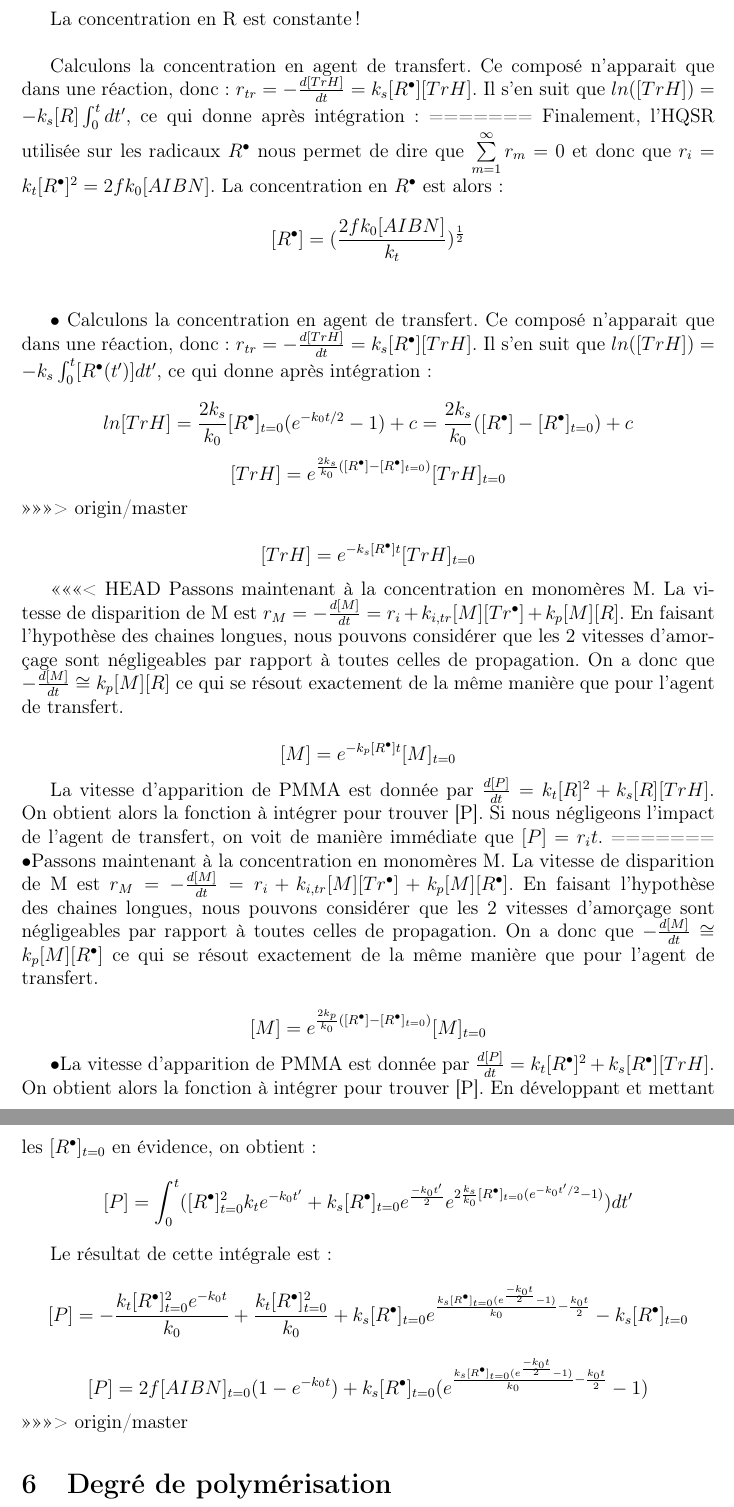
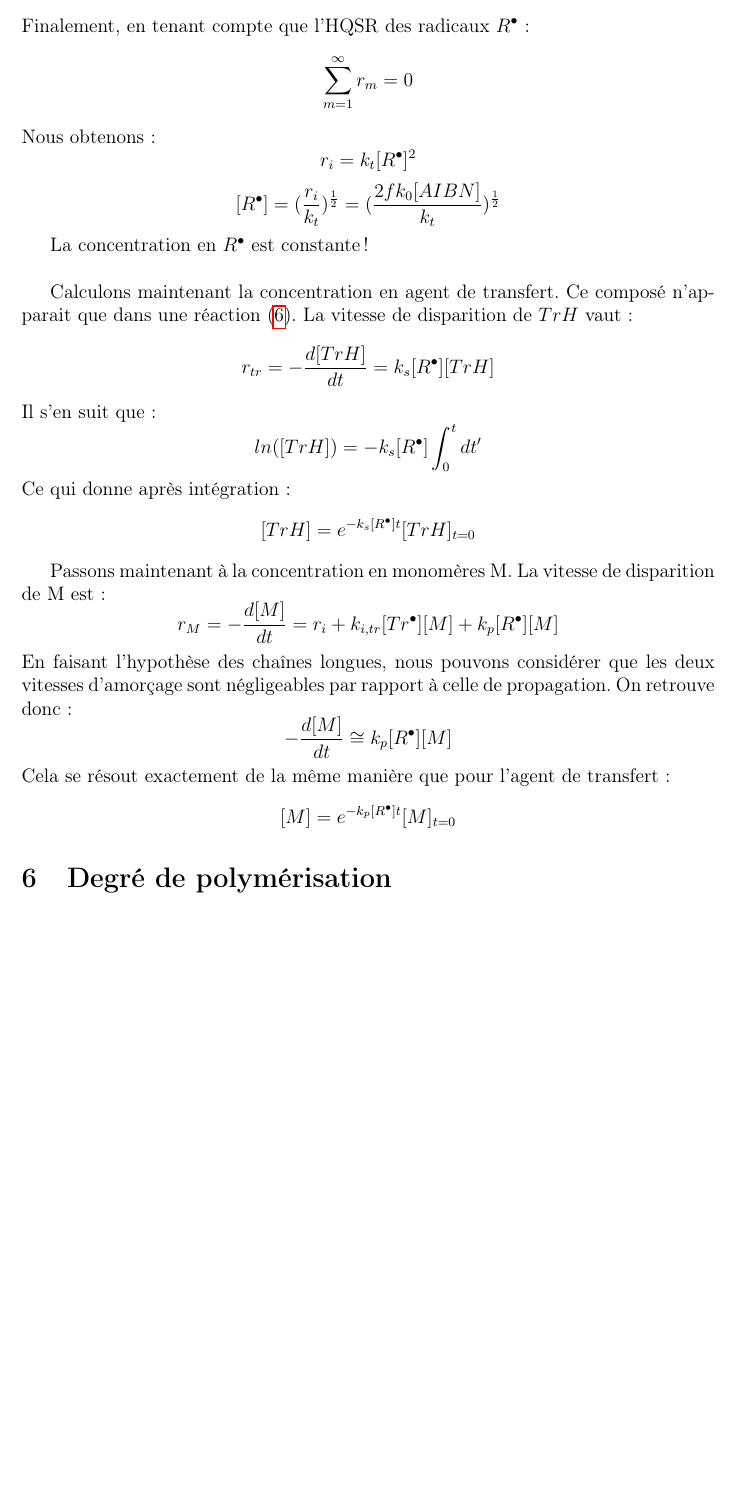
Before and after one commit to Dave-999/Projet_Cinetique, a LaTeX document (Rapport/Rapport.tex): two parts of pages 5 and 6 of 8 before the commit and part of page 5 of 7 after it, the two joined at a grey line, cut at the place of the change, the shorter picture padded with empty space. Compiled offline with pdfLaTeX.

Commit message:
modifs sur le point 2 + matlab

```diff
--- a/Rapport/Rapport.tex
+++ b/Rapport/Rapport.tex
@@ -154 +159,9 @@ L'HQSR appliquée sur $Tr^{\bullet}$ nous donne: $\frac{d[Tr^{\bullet}]}{dt}=0=k
+$$\sum\limits_{m=1}^\infty r_{m}=r_i-k_{t}[R^{\bullet}]^2$$
+Finalement, en tenant compte que l'HQSR des radicaux $R^{\bullet}$ :
+$$\sum\limits_{m=1}^\infty r_{m}=0$$
+Nous obtenons :
+$$r_i = k_{t}[R^{\bullet}]^2$$
+$$[R^{\bullet}] = (\frac{r_i}{k_t})^{\frac{1}{2}}
+		        = (\frac{2fk_0[AIBN]}{k_t})^{\frac{1}{2}}$$
 
+La concentration en $R^{\bullet}$ est constante !\\
@@ -164,43 +169,34 @@ $$[R]=(\frac{r_i}{k_t})^{\frac{1}{2}}$$\\
-La concentration en R est constante!\\
-
- Calculons la concentration en agent de transfert. Ce composé n'apparait que dans une réaction, donc: $r_{tr}=-\frac{d[TrH]}{dt}=k_s[R^{\bullet}][TrH]$. Il s'en suit que $ln([TrH])=-k_s[R]\int_{0}^t dt'$, ce qui donne après intégration:
-=======
-Finalement, l'HQSR utilisée sur les radicaux $R^{\bullet}$ nous permet de dire que $\sum\limits_{m=1}^\infty r_{m}=0$ et donc que $r_i=k_{t}[R^{\bullet}]^2=2fk_{0}[AIBN]$. La concentration en $R^{\bullet}$ est alors:
-
-$$[R^{\bullet}]=(\frac{2fk_{0}[AIBN]}{k_t})^{\frac{1}{2}}$$\\
-
-$\bullet$ Calculons la concentration en agent de transfert. Ce composé n'apparait que dans une réaction, donc: $r_{tr}=-\frac{d[TrH]}{dt}=k_s[R^{\bullet}][TrH]$. Il s'en suit que $ln([TrH])=-k_s\int_{0}^t [R^{\bullet}(t')]dt'$, ce qui donne après intégration:
-
-$$ln[TrH]=\frac{2k_{s}}{k_0}[R^{\bullet}]_{t=0}(e^{-k_{0}t/2} - 1)+c=\frac{2k_{s}}{k_0}([R^{\bullet}]-[R^{\bullet}]_{t=0})+c$$
-$$[TrH]=e^{\frac{2k_{s}}{k_0}([R^{\bullet}]-[R^{\bullet}]_{t=0})}[TrH]_{t=0}$$
->>>>>>> origin/master
-
-%$$ln[TrH]=\frac{2k_{s}}{k_0}[R]_{t=0}(e^{-k_{0}t/2} - 1)+c=\frac{2k_{s}}{k_0}([R]-[R]_{t=0})+c$$
-%$$[TrH]=e^{\frac{2k_{s}}{k_0}([R]-[R]_{t=0})}*[TrH]_{t=0}$$
+Calculons maintenant la concentration en agent de transfert. Ce composé n'apparait que dans une réaction (\ref{6}). La vitesse de disparition de $TrH$ vaut :
+$$r_{tr}=-\frac{d[TrH]}{dt}=k_s[R^{\bullet}][TrH]$$
+Il s'en suit que :
+$$ln([TrH])=-k_s[R^{\bullet}]\int_{0}^t dt'$$
+Ce qui donne après intégration :
 $$[TrH]=e^{-k_s[R^{\bullet}]t}[TrH]_{t=0}$$
 
-<<<<<<< HEAD
-Passons maintenant à la concentration en monomères M. La vitesse de disparition de M est $r_M = -\frac{d[M]}{dt}=r_{i}+k_{i,tr}[M][Tr^{\bullet}]+k_{p}[M][R]$. En faisant l'hypothèse des chaines longues, nous pouvons considérer que les 2 vitesses d'amorçage sont négligeables par rapport à toutes celles de propagation. On a donc que $-\frac{d[M]}{dt}\cong k_{p}[M][R]$ ce qui se résout exactement de la même manière que pour l'agent de transfert.
+%$$ln[TrH]=\frac{2k_{s}}{k_0}[R^{\bullet}]_{t=0}(e^{-k_{0}t/2} - 1)+c=\frac{2k_{s}}{k_0}([R^{\bullet}]-[R^{\bullet}]_{t=0})+c$$
+%$$[TrH]=e^{\frac{2k_{s}}{k_0}([R^{\bullet}]-[R^{\bullet}]_{t=0})}[TrH]_{t=0}$$
 
-%$$[M]=e^{\frac{2k_{p}}{k_0}([R]-[R]_{t=0})}*[M]_{t=0}$$
+Passons maintenant à la concentration en monomères M. La vitesse de disparition de M est :
+$$r_M=-\frac{d[M]}{dt}=r_{i}+k_{i,tr}[Tr^{\bullet}][M]+k_{p}[R^{\bullet}][M]$$
+En faisant l'hypothèse des chaînes longues, nous pouvons considérer que les deux vitesses d'amorçage sont négligeables par rapport à celle de propagation. On retrouve donc :
+$$-\frac{d[M]}{dt}\cong k_{p}[R^{\bullet}][M]$$
+Cela se résout exactement de la même manière que pour l'agent de transfert :
 $$[M]=e^{-k_p[R^{\bullet}]t}[M]_{t=0}$$
 
-La vitesse d'apparition de PMMA est donnée par $\frac{d[P]}{dt}=k_{t}[R]^2+k_{s}[R][TrH]$. On obtient alors la fonction à intégrer pour trouver [P]. Si nous négligeons l'impact de l'agent de transfert, on voit de manière immédiate que $[P]=r_i t$. %En développant et mettant les $[R]_{t=0}$ en évidence, on a :
-%$$[P]=\int_{0}^t R_{0}^{2}k_te^{-k_0t'}+k_sR_0e^{\frac{-k_0t'}{2}}e^{2\frac{k_s}{k_0}R_0(e^{-k_0t'/2}-1)} dt'$$
+%$$[M]=e^{\frac{2k_{p}}{k_0}([R^{\bullet}]-[R^{\bullet}]_{t=0})}[M]_{t=0}$$
+
+%Calculons finalement la concentration en PPMA. La vitesse d'apparition du PMMA est donnée par :
+%$$\frac{d[P]}{dt}=k_{t}[R^{\bullet}]^2+k_{s}[R^{\bullet}][TrH]$$
+%On obtient alors la fonction à intégrer pour trouver [P]. Si nous négligeons l'impact de l'agent de transfert $TrH$, on voit de manière immédiate que :
+%$$[P]=r_i t$$
+
+%En tenant compte de l'agent de transfert :
+%En développant et mettant les $[R^{\bullet}]_{t=0}$ en évidence, on obtient :
+%$$[P]=\int_{0}^t ([R^{\bullet}]^{2}_{t=0}k_te^{-k_0t'}+k_s[R^{\bullet}]_{t=0}e^{\frac{-k_0t'}{2}}e^{2\frac{k_s}{k_0}[R^{\bullet}]_{t=0}(e^{-k_0t'/2}-1)})dt'$$
+
 %Le résultat de cette intégrale est:
-%$$[P]=-\frac{k_t[R]_{t=0}^2e^{-k_0t}}{k_0}+\frac{k_t[R]_{t=0}^2}{k_0}+k_s[R]_{t=0}e^{\frac{k_s[R]_{t=0}(e^{\frac{-k_0t}{2}}-1)}{k_0}-\frac{k_0t}{2}}-k_s[R]_{t=0}$$
-%$$[P]=2f[AIBN]_{t=0}(1-e^{-k_0t})+k_s[R]_{t=0}(e^{\frac{k_s[R]_{t=0}(e^{\frac{-k_0t}{2}}-1)}{k_0}-\frac{k_0t}{2}}-1)$$
-=======
-$\bullet$Passons maintenant à la concentration en monomères M. La vitesse de disparition de M est $r_M = -\frac{d[M]}{dt}=r_{i}+k_{i,tr}[M][Tr^{\bullet}]+k_{p}[M][R^{\bullet}]$. En faisant l'hypothèse des chaines longues, nous pouvons considérer que les 2 vitesses d'amorçage sont négligeables par rapport à toutes celles de propagation. On a donc que $-\frac{d[M]}{dt}\cong k_{p}[M][R^{\bullet}]$ ce qui se résout exactement de la même manière que pour l'agent de transfert.
+%$$[P]=-\frac{k_t[R^{\bullet}]_{t=0}^2e^{-k_0t}}{k_0}+\frac{k_t[R^{\bullet}]_{t=0}^2}{k_0}+k_s[R^{\bullet}]_{t=0}e^{\frac{k_s[R^{\bullet}]_{t=0}(e^{\frac{-k_0t}{2}}-1)}{k_0}-\frac{k_0t}{2}}-k_s[R^{\bullet}]_{t=0}$$
+%$$[P]=2f[AIBN]_{t=0}(1-e^{-k_0t})+k_s[R^{\bullet}]_{t=0}(e^{\frac{k_s[R^{\bullet}]_{t=0}(e^{\frac{-k_0t}{2}}-1)}{k_0}-\frac{k_0t}{2}}-1)$$
 
-$$[M]=e^{\frac{2k_{p}}{k_0}([R^{\bullet}]-[R^{\bullet}]_{t=0})}[M]_{t=0}$$
-
-$\bullet$La vitesse d'apparition de PMMA est donnée par $\frac{d[P]}{dt}=k_{t}[R^{\bullet}]^2+k_{s}[R^{\bullet}][TrH]$. On obtient alors la fonction à intégrer pour trouver [P]. En développant et mettant les $[R^{\bullet}]_{t=0}$ en évidence, on obtient :
-$$[P]=\int_{0}^t ([R^{\bullet}]^{2}_{t=0}k_te^{-k_0t'}+k_s[R^{\bullet}]_{t=0}e^{\frac{-k_0t'}{2}}e^{2\frac{k_s}{k_0}[R^{\bullet}]_{t=0}(e^{-k_0t'/2}-1)})dt'$$
-
-Le résultat de cette intégrale est:
-$$[P]=-\frac{k_t[R^{\bullet}]_{t=0}^2e^{-k_0t}}{k_0}+\frac{k_t[R^{\bullet}]_{t=0}^2}{k_0}+k_s[R^{\bullet}]_{t=0}e^{\frac{k_s[R^{\bullet}]_{t=0}(e^{\frac{-k_0t}{2}}-1)}{k_0}-\frac{k_0t}{2}}-k_s[R^{\bullet}]_{t=0}$$
-$$[P]=2f[AIBN]_{t=0}(1-e^{-k_0t})+k_s[R^{\bullet}]_{t=0}(e^{\frac{k_s[R^{\bullet}]_{t=0}(e^{\frac{-k_0t}{2}}-1)}{k_0}-\frac{k_0t}{2}}-1)$$
->>>>>>> origin/master
 
 \section{Degré de polymérisation}
```
Also changed, not shown: Rapport/Rapport.pdf, Rapport/Rapport.tex (58 more changed lines), 9 other files.
